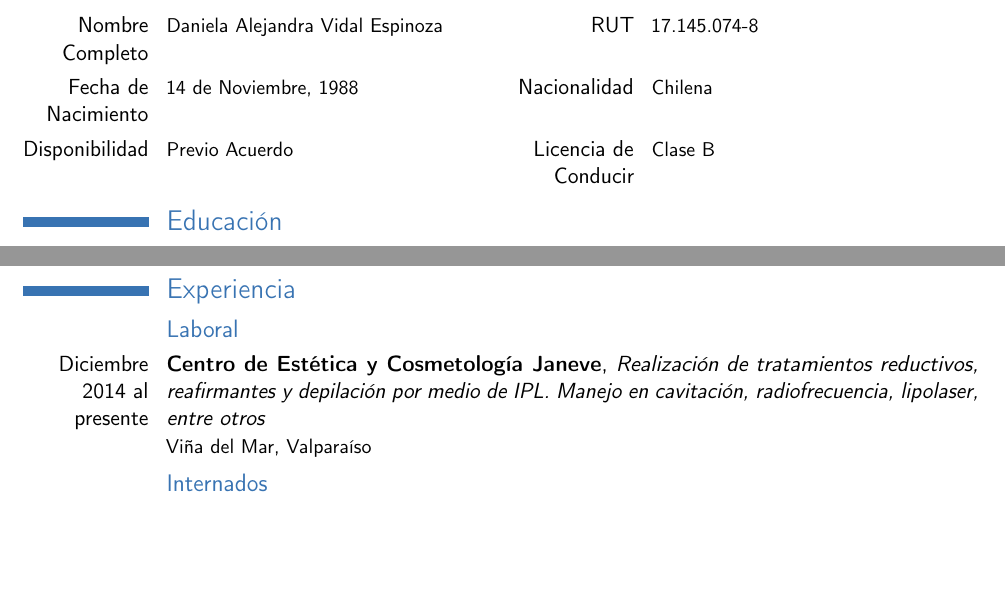
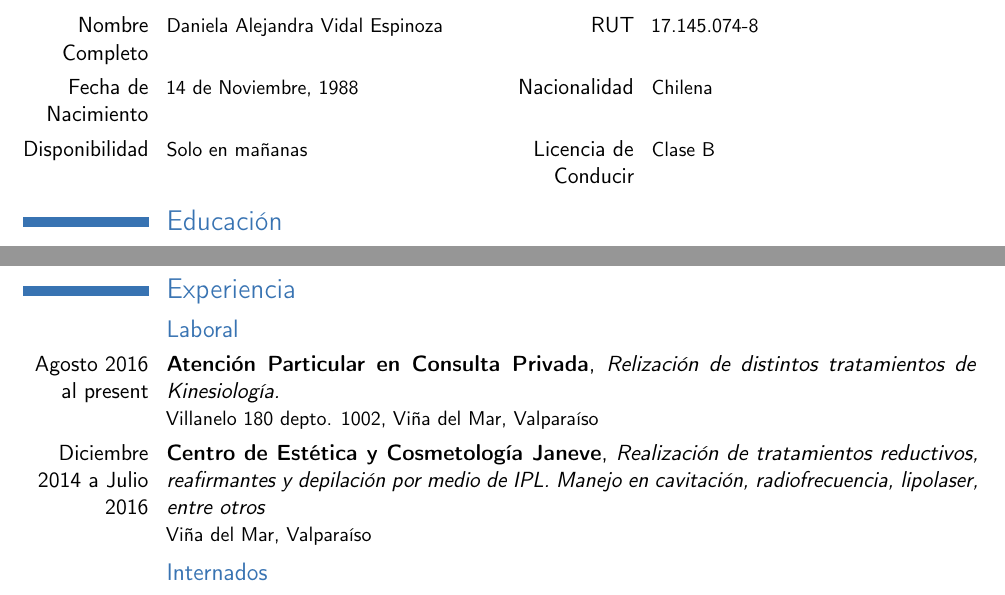
Before and after one commit to XzAeRo/personal, a LaTeX CV (curriculum/daniela/DanielaVidal.es.tex): two parts of page 1 of 2, joined at a grey line, cut so that both start at the same text, the shorter picture padded with empty space. Compiled offline with pdfLaTeX.

Commit message:
actualizacion consulta privada
Signed-off-by: Victor Gonzalez <victor.gonzalezro@gmail.com>

```diff
--- a/curriculum/daniela/DanielaVidal.es.tex
+++ b/curriculum/daniela/DanielaVidal.es.tex
@@ -34,7 +34,7 @@
 \cvcomputer{Fecha de Nacimiento}{14 de Noviembre, 1988}
 	   {Nacionalidad}{Chilena}
 
-\cvcomputer{Disponibilidad}{Previo Acuerdo}
+\cvcomputer{Disponibilidad}{Solo en mañanas}
 	   {Licencia de Conducir}{Clase B}
 
 \section{Educación}
@@ -82,7 +82,13 @@
 
 \section{Experiencia}
 \subsection{Laboral}
-\cventry{Diciembre 2014 al presente}
+\cventry{Agosto 2016 al present}
+        {Atención Particular en Consulta Privada}
+        {Relización de distintos tratamientos de Kinesiología.}
+        {}
+        {}{Villanelo 180 depto. 1002, Viña del Mar, Valparaíso}
+
+\cventry{Diciembre 2014 a Julio 2016}
         {Centro de Estética y Cosmetología Janeve}
         {Realización de tratamientos reductivos, reafirmantes y depilación por medio de IPL. Manejo en cavitación, radiofrecuencia, lipolaser, entre otros}
         {}
```
Also changed, not shown: README.md, curriculum/daniela/DanielaVidal.es.pdf.
